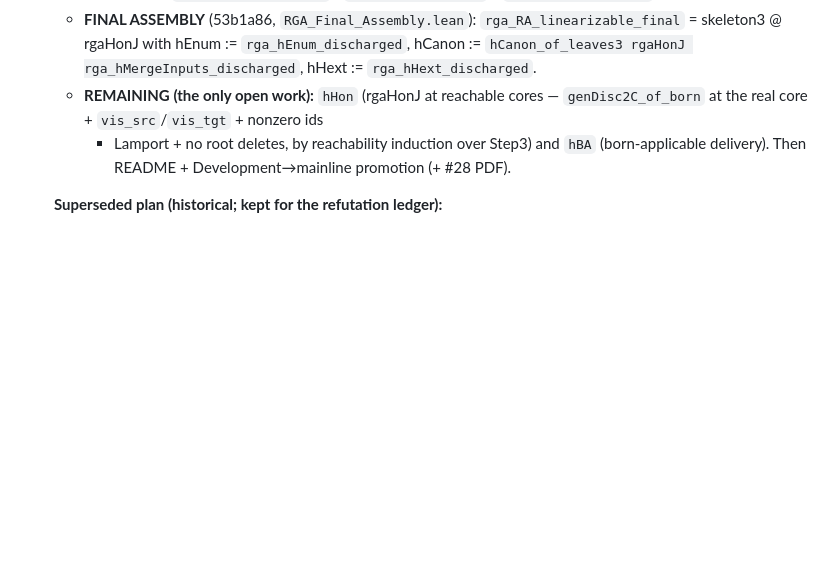
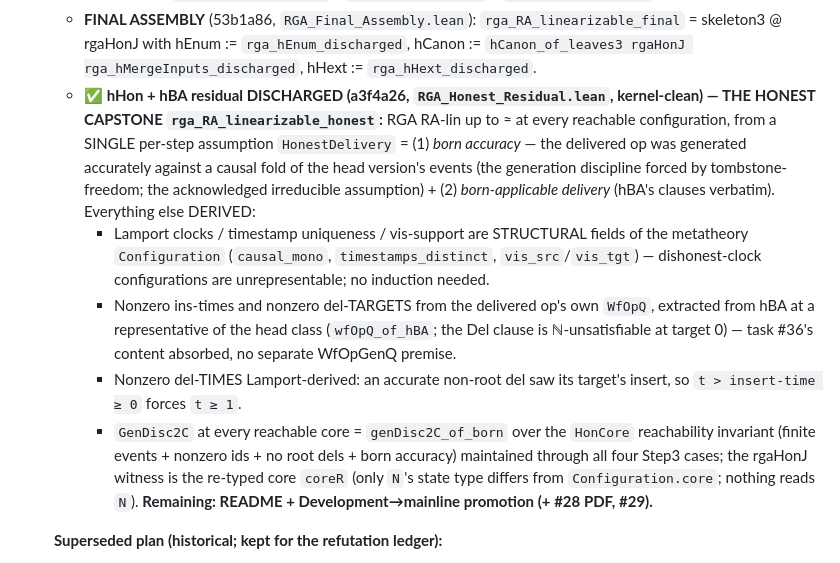
Before and after one commit to fplaunchpad/sal, a Markdown page: AgentNotes.md, the part around the change. GitHub-like rendering; blank space fills up the shorter version.

Commit message:
docs(notes): honest capstone recorded — residual reduced to HonestDelivery

```diff
--- a/AgentNotes.md
+++ b/AgentNotes.md
@@ -332,11 +332,30 @@ backward via `pairwise_append` (no index arithmetic).
     `rga_RA_linearizable_final` = skeleton3 @ rgaHonJ with hEnum :=
     `rga_hEnum_discharged`, hCanon := `hCanon_of_leaves3 rgaHonJ
     rga_hMergeInputs_discharged`, hHext := `rga_hHext_discharged`.
-  * **REMAINING (the only open work):** `hHon` (rgaHonJ at reachable cores —
-    `genDisc2C_of_born` at the real core + `vis_src`/`vis_tgt` + nonzero ids
-    + Lamport + no root deletes, by reachability induction over Step3) and
-    `hBA` (born-applicable delivery). Then README + Development→mainline
-    promotion (+ #28 PDF).
+  * **✅ hHon + hBA residual DISCHARGED (a3f4a26, `RGA_Honest_Residual.lean`,
+    kernel-clean) — THE HONEST CAPSTONE `rga_RA_linearizable_honest`:** RGA
+    RA-lin up to ≈ at every reachable configuration, from a SINGLE per-step
+    assumption `HonestDelivery` = (1) *born accuracy* — the delivered op was
+    generated accurately against a causal fold of the head version's events
+    (the generation discipline forced by tombstone-freedom; the acknowledged
+    irreducible assumption) + (2) *born-applicable delivery* (hBA's clauses
+    verbatim). Everything else DERIVED:
+    - Lamport clocks / timestamp uniqueness / vis-support are STRUCTURAL
+      fields of the metatheory `Configuration` (`causal_mono`,
+      `timestamps_distinct`, `vis_src`/`vis_tgt`) — dishonest-clock
+      configurations are unrepresentable; no induction needed.
+    - Nonzero ins-times and nonzero del-TARGETS from the delivered op's own
+      `WfOpQ`, extracted from hBA at a representative of the head class
+      (`wfOpQ_of_hBA`; the Del clause is ℕ-unsatisfiable at target 0) —
+      task #36's content absorbed, no separate WfOpGenQ premise.
+    - Nonzero del-TIMES Lamport-derived: an accurate non-root del saw its
+      target's insert, so `t > insert-time ≥ 0` forces `t ≥ 1`.
+    - `GenDisc2C` at every reachable core = `genDisc2C_of_born` over the
+      `HonCore` reachability invariant (finite events + nonzero ids + no
+      root dels + born accuracy) maintained through all four Step3 cases;
+      the rgaHonJ witness is the re-typed core `coreR` (only `N`'s state
+      type differs from `Configuration.core`; nothing reads `N`).
+    **Remaining: README + Development→mainline promotion (+ #28 PDF, #29).**
 
   **Superseded plan (historical; kept for the refutation ledger):**
   1. `Hdec` (σ₀' id-monotonicity): fold invariant along ρ₀ from honest payload
```
